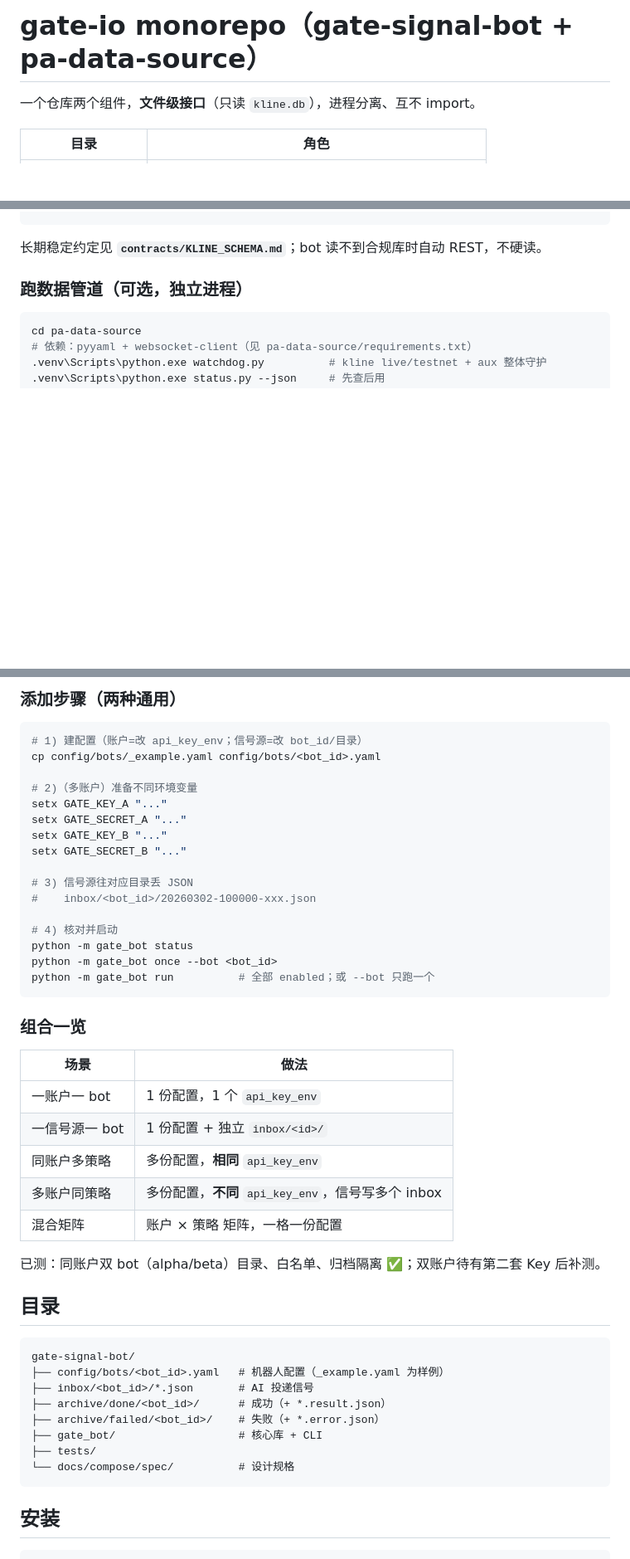
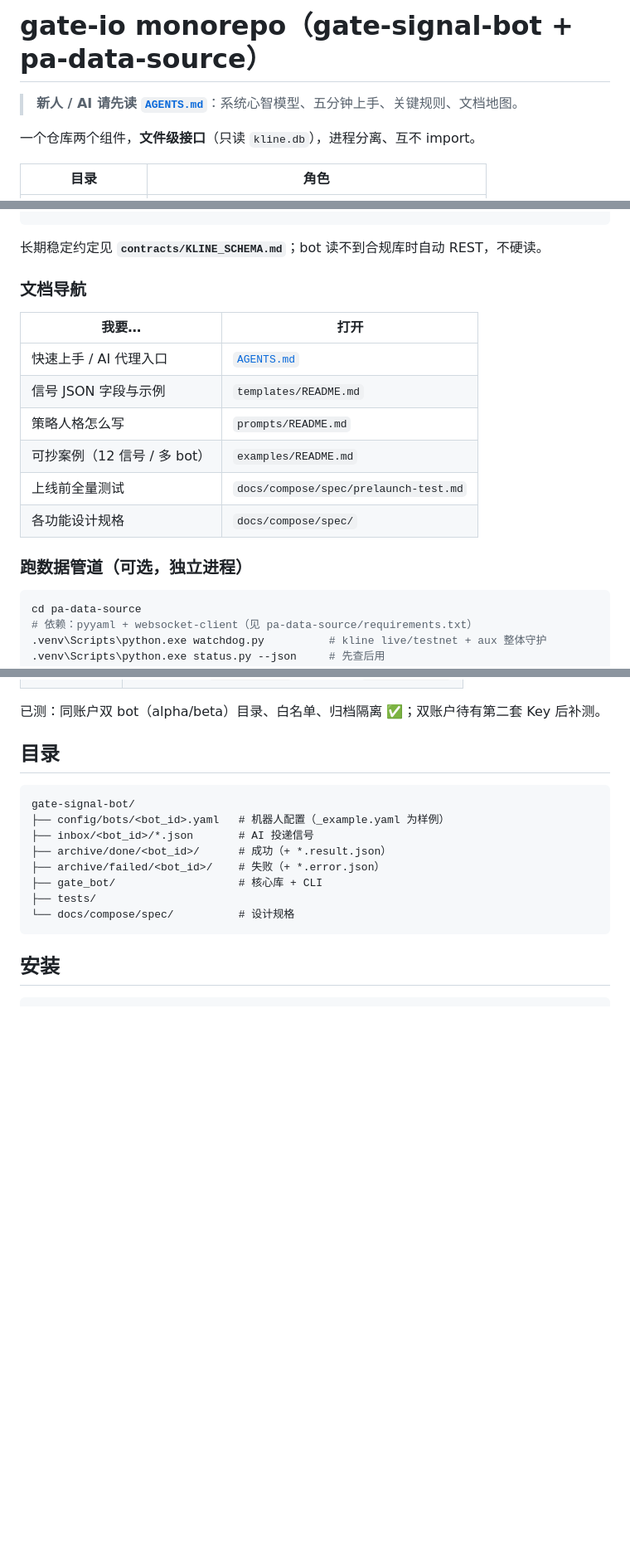
Before and after one commit to 3322848883/Omni-coreAI, a Markdown page: README.md, 3 parts joined by grey strips. Shown at 83% size. GitHub-like rendering; blank space fills up the shorter version.

````diff
--- a/README.md
+++ b/README.md
@@ -1,4 +1,6 @@
 # gate-io monorepo（gate-signal-bot + pa-data-source）
+
+> **新人 / AI 请先读 [`AGENTS.md`](AGENTS.md)**：系统心智模型、五分钟上手、关键规则、文档地图。
 
 一个仓库两个组件，**文件级接口**（只读 `kline.db`），进程分离、互不 import。
 
@@ -17,6 +19,17 @@ gate_bot strategist：快照 → LLM Plan → 风控 → inbox → executor →
 ```
 
 长期稳定约定见 **`contracts/KLINE_SCHEMA.md`**；bot 读不到合规库时自动 REST，不硬读。
+
+### 文档导航
+
+| 我要… | 打开 |
+|-------|------|
+| 快速上手 / AI 代理入口 | [`AGENTS.md`](AGENTS.md) |
+| 信号 JSON 字段与示例 | `templates/README.md` |
+| 策略人格怎么写 | `prompts/README.md` |
+| 可抄案例（12 信号 / 多 bot） | `examples/README.md` |
+| 上线前全量测试 | `docs/compose/spec/prelaunch-test.md` |
+| 各功能设计规格 | `docs/compose/spec/` |
 
 ### 跑数据管道（可选，独立进程）
 
@@ -505,34 +457,3 @@ max_notional_usd: 50
-### 添加步骤（两种通用）
-
-```bash
-# 1) 建配置（账户=改 api_key_env；信号源=改 bot_id/目录）
-cp config/bots/_example.yaml config/bots/<bot_id>.yaml
-
-# 2)（多账户）准备不同环境变量
-setx GATE_KEY_A "..."
-setx GATE_SECRET_A "..."
-setx GATE_KEY_B "..."
-setx GATE_SECRET_B "..."
-
-# 3) 信号源往对应目录丢 JSON
-#    inbox/<bot_id>/20260302-100000-xxx.json
-
-# 4) 核对并启动
-python -m gate_bot status
-python -m gate_bot once --bot <bot_id>
-python -m gate_bot run          # 全部 enabled；或 --bot 只跑一个
-```
-
-### 组合一览
-
-| 场景 | 做法 |
-|------|------|
-| 一账户一 bot | 1 份配置，1 个 `api_key_env` |
-| 一信号源一 bot | 1 份配置 + 独立 `inbox/<id>/` |
-| 同账户多策略 | 多份配置，**相同** `api_key_env` |
-| 多账户同策略 | 多份配置，**不同** `api_key_env`，信号写多个 inbox |
-| 混合矩阵 | 账户 × 策略 矩阵，一格一份配置 |
-
 已测：同账户双 bot（alpha/beta）目录、白名单、归档隔离 ✅；双账户待有第二套 Key 后补测。
 
 ## 目录
````
Also changed, not shown: other parts of README.md (+0 -61 lines), AGENTS.md (added, +131 -0 lines).
